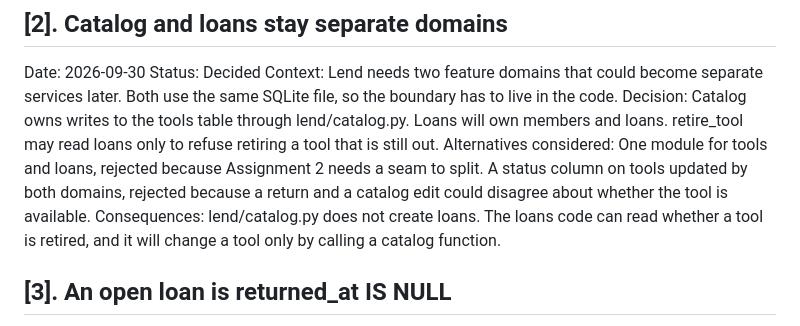
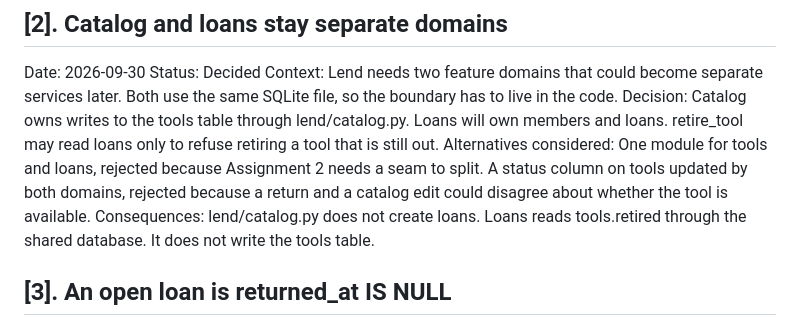
Before and after one commit to velkosska/assignment-1-devops, a Markdown page: ADR.md, the part around the change. Drawn GitHub-style.

```diff
--- a/ADR.md
+++ b/ADR.md
@@ -12,7 +12,7 @@ Status: Decided
 Context: Lend needs two feature domains that could become separate services later. Both use the same SQLite file, so the boundary has to live in the code.
 Decision: Catalog owns writes to the tools table through lend/catalog.py. Loans will own members and loans. retire_tool may read loans only to refuse retiring a tool that is still out.
 Alternatives considered: One module for tools and loans, rejected because Assignment 2 needs a seam to split. A status column on tools updated by both domains, rejected because a return and a catalog edit could disagree about whether the tool is available.
-Consequences: lend/catalog.py does not create loans. The loans code can read whether a tool is retired, and it will change a tool only by calling a catalog function.
+Consequences: lend/catalog.py does not create loans. Loans reads tools.retired through the shared database. It does not write the tools table.
 
 ## [3]. An open loan is returned_at IS NULL
 Date: 2026-10-05
```
Also changed, not shown: REPORT.md (+6 -2 lines).
